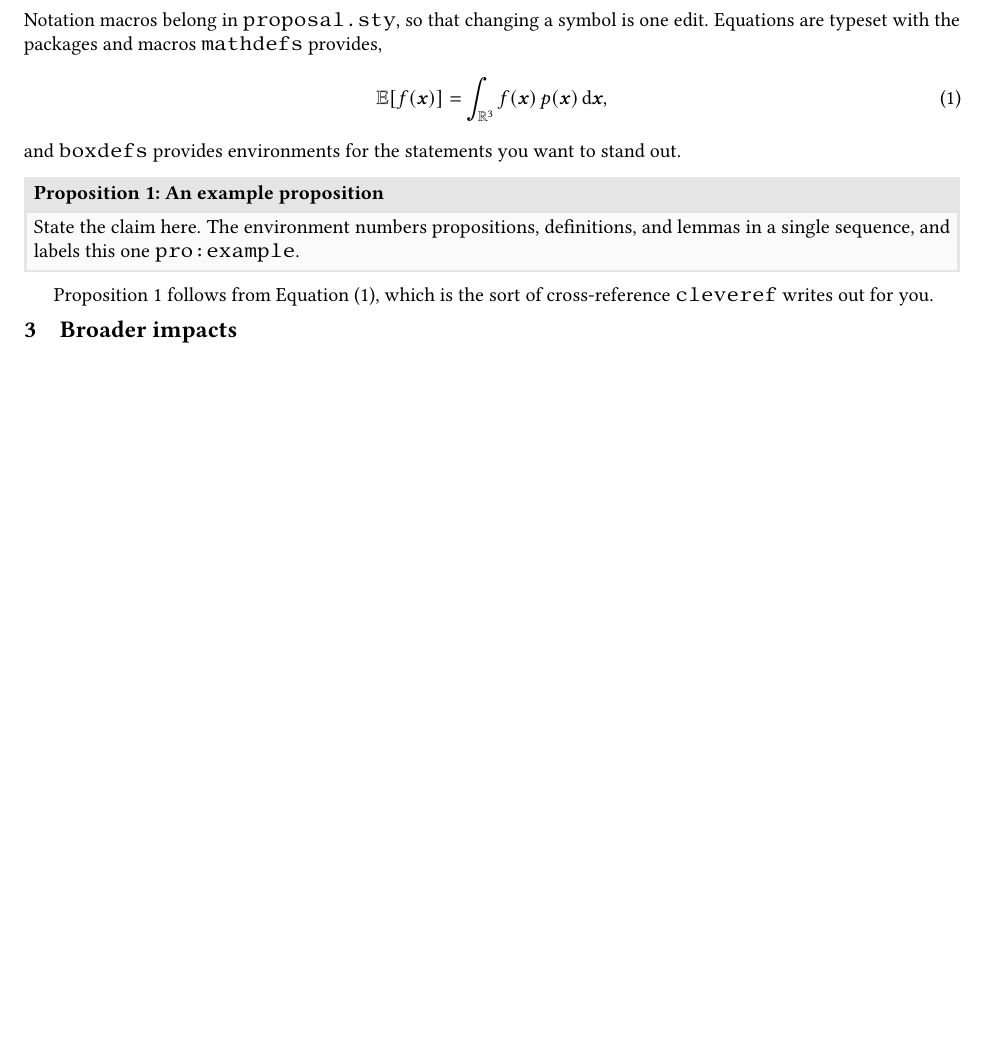
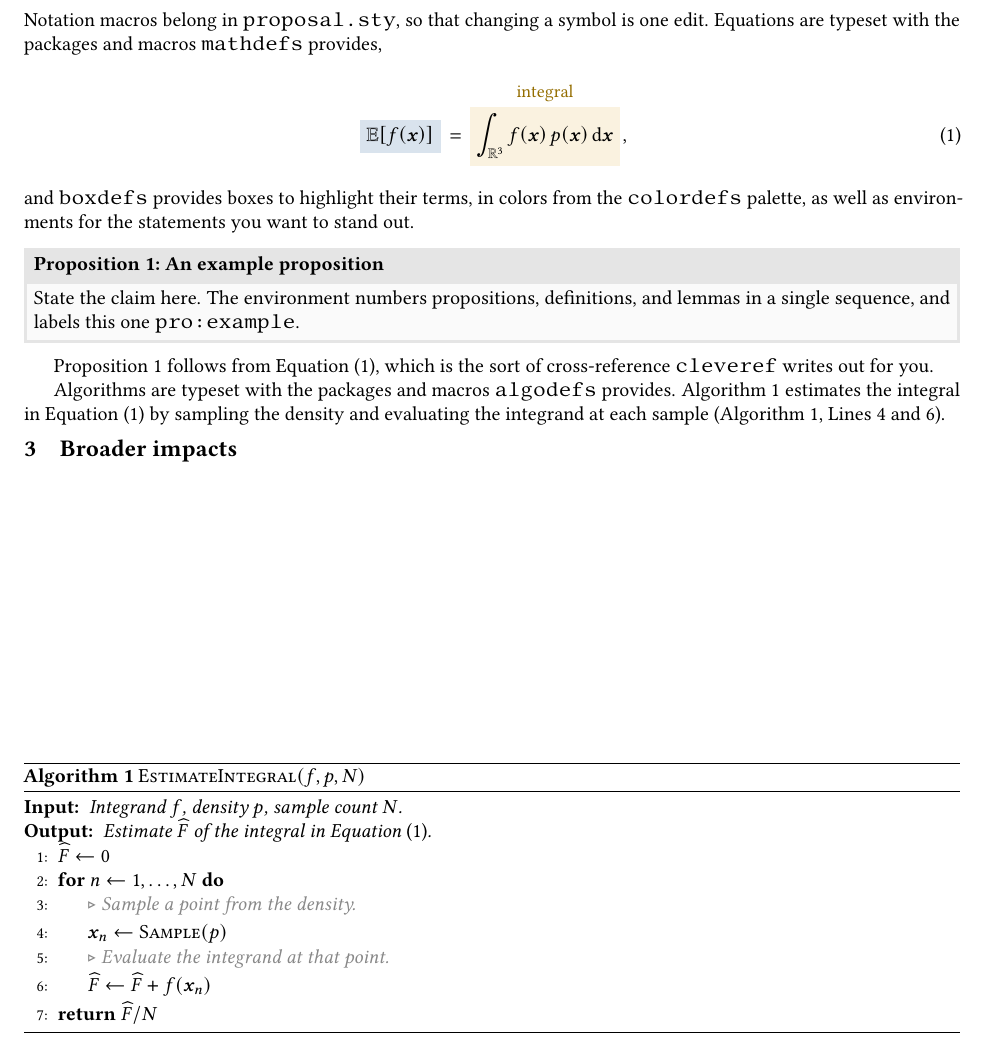
Before and after one commit to cmu-ci-lab/proposal-template, a LaTeX document (proposal.tex): part of page 2 of 8, cut so that both start at the same text, the shorter picture padded with empty space. Compiled offline with pdfLaTeX.

Commit message:
Update template examples and style files, add line references in algorithms

```diff
--- a/proposal.tex
+++ b/proposal.tex
@@ -31,16 +31,37 @@ Notation macros belong in \texttt{proposal.sty}, so that changing a symbol is on
 %
 \begin{equation}
 	\label{equ:example}
-	\E{f \paren{\bm{x}}} = \int_{\R^3} f \paren{\bm{x}} \, p \paren{\bm{x}} \ud \bm{x},
+	\mathboxnt{boxbg3}{\E{f \paren{\bm{x}}}} = \mathbox{boxtitle1}{boxbg1}{integral}{\int_{\R^3} f \paren{\bm{x}} \, p \paren{\bm{x}} \ud \bm{x}},
 \end{equation}
 %
-and \texttt{boxdefs} provides environments for the statements you want to stand out.
+and \texttt{boxdefs} provides boxes to highlight their terms, in colors from the \texttt{colordefs} palette, as well as environments for the statements you want to stand out.
 
 \begin{prp}{An example proposition}{example}
 	State the claim here. The environment numbers propositions, definitions, and lemmas in a single sequence, and labels this one \texttt{pro:example}.
 \end{prp}
 
 \Cref{pro:example} follows from \cref{equ:example}, which is the sort of cross-reference \texttt{cleveref} writes out for you.
+
+% At the bottom: on the first page of the project description, a top float
+% would land above the title.
+\begin{algorithm}[b]
+	\caption{\Proc{EstimateIntegral}$(f, p, N)$}
+	\label{alg:estimate}
+	\begin{algorithmic}[1]
+		\Require \textit{Integrand $f$, density $p$, sample count $N$.}
+		\Ensure \textit{Estimate $\widehat{F}$ of the integral in \cref{equ:example}.}
+		\State $\widehat{F} \gets 0$
+		\FORDO[$n \gets 1, \dots, N$]
+			\COMMENT[Sample a point from the density.]\ENDCOMMENT
+			\State $\bm{x}_n \gets \Proc{Sample}(p)$ \label{alg:estimate:sample}
+			\COMMENT[Evaluate the integrand at that point.]\ENDCOMMENT
+			\State $\widehat{F} \gets \widehat{F} + f \sparen{\bm{x}_n}$ \label{alg:estimate:evaluate}
+		\ENDFORDO
+		\RETURN[$\widehat{F} / N$]\ENDRETURN
+	\end{algorithmic}
+\end{algorithm}
+
+Algorithms are typeset with the packages and macros \texttt{algodefs} provides. \Cref{alg:estimate} estimates the integral in \cref{equ:example} by sampling the density and evaluating the integrand at each sample (\cref{alg:estimate:sample,alg:estimate:evaluate}).
 
 \section{Broader impacts}\label{sec:impact}
 
```
